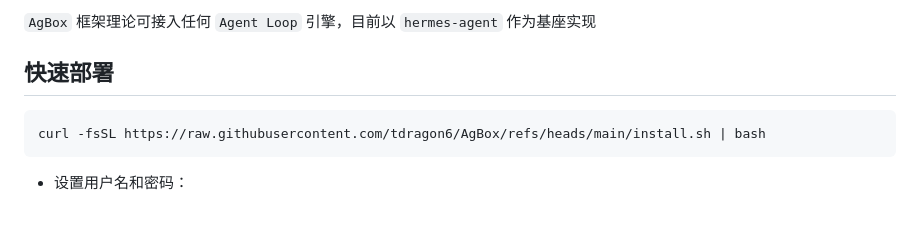
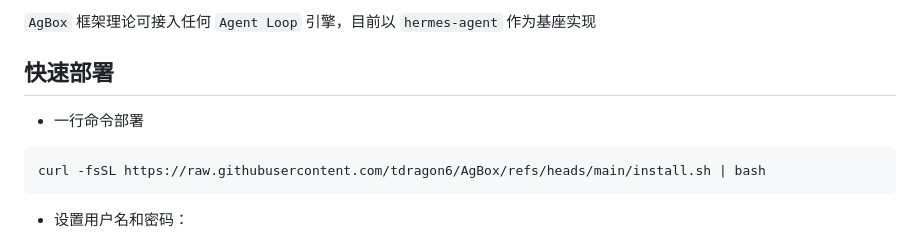
Before and after one commit to tdragon6/AgBox, a Markdown page: README.md, the part around the change. Rendered like a GitHub page; blank space fills up the shorter version.

````diff
--- a/README.md
+++ b/README.md
@@ -40,6 +40,7 @@
 `AgBox` 框架理论可接入任何 `Agent Loop` 引擎，目前以 `hermes-agent` 作为基座实现
 
 ## 快速部署
+- 一行命令部署
 ```bash
 curl -fsSL https://raw.githubusercontent.com/tdragon6/AgBox/refs/heads/main/install.sh | bash
 ```
````
Also changed, not shown: README_EN.md (+2 -6 lines).
